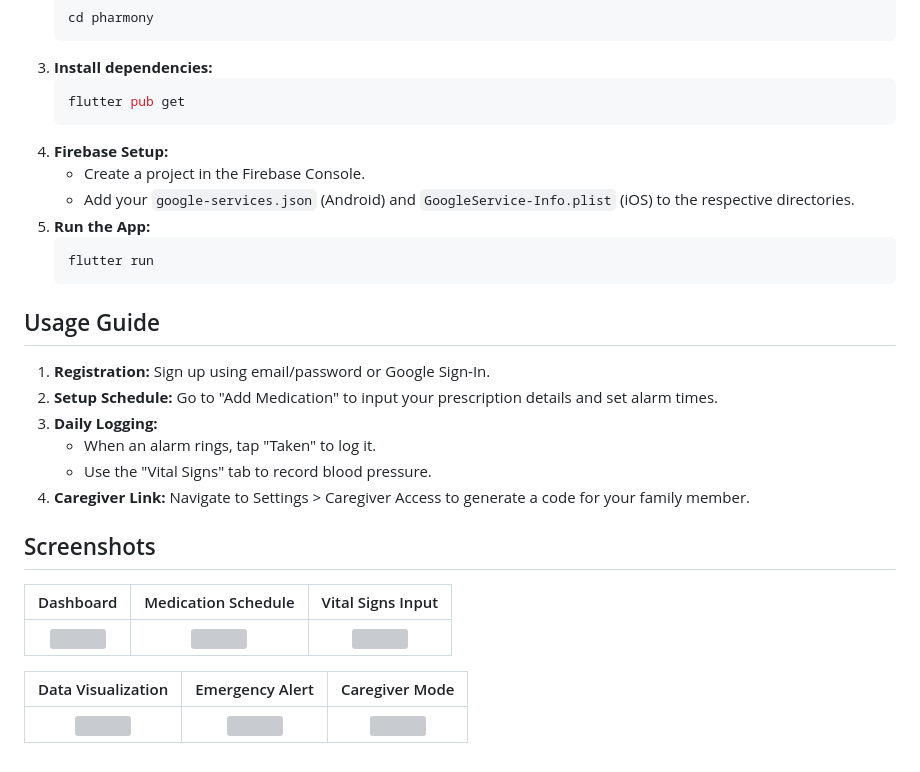
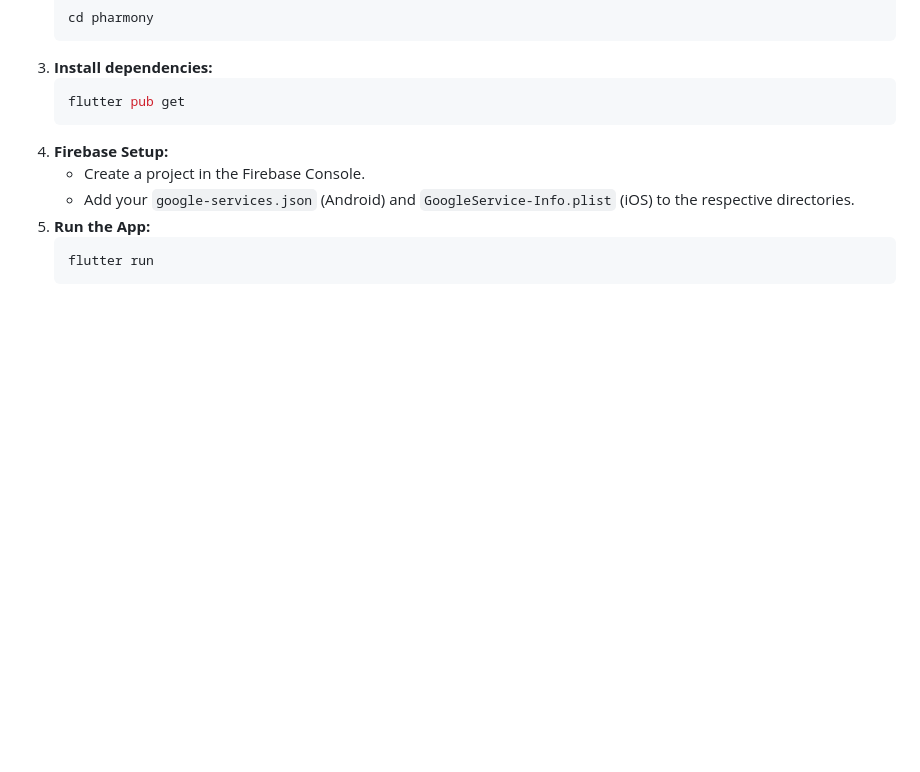
Before and after one commit to aliaaznl/pharmony-app, a Markdown page: README.md, the part around the change. Rendered like a GitHub page; blank space fills up the shorter version; grey boxes are pictures that could not be loaded.

````diff
--- a/README.md
+++ b/README.md
@@ -86,22 +86,3 @@ PHarmony follows a modular architecture to ensure scalability and maintainabilit
     ```bash
     flutter run
     ```
-
-## Usage Guide
-
-1.  **Registration:** Sign up using email/password or Google Sign-In.
-2.  **Setup Schedule:** Go to "Add Medication" to input your prescription details and set alarm times.
-3.  **Daily Logging:**
-    * When an alarm rings, tap "Taken" to log it.
-    * Use the "Vital Signs" tab to record blood pressure.
-4.  **Caregiver Link:** Navigate to Settings > Caregiver Access to generate a code for your family member.
-
-## Screenshots
-
-| Dashboard | Medication Schedule | Vital Signs Input |
-|:---:|:---:|:---:|
-| <img src="assets/images/dashboard.png" width="200"> | <img src="assets/images/schedule.png" width="200"> | <img src="assets/images/vitals.png" width="200"> |
-
-| Data Visualization | Emergency Alert | Caregiver Mode |
-|:---:|:---:|:---:|
-| <img src="assets/images/charts.png" width="200"> | <img src="assets/images/alert.png" width="200"> | <img src="assets/images/caregiver.png" width="200"> |
````
